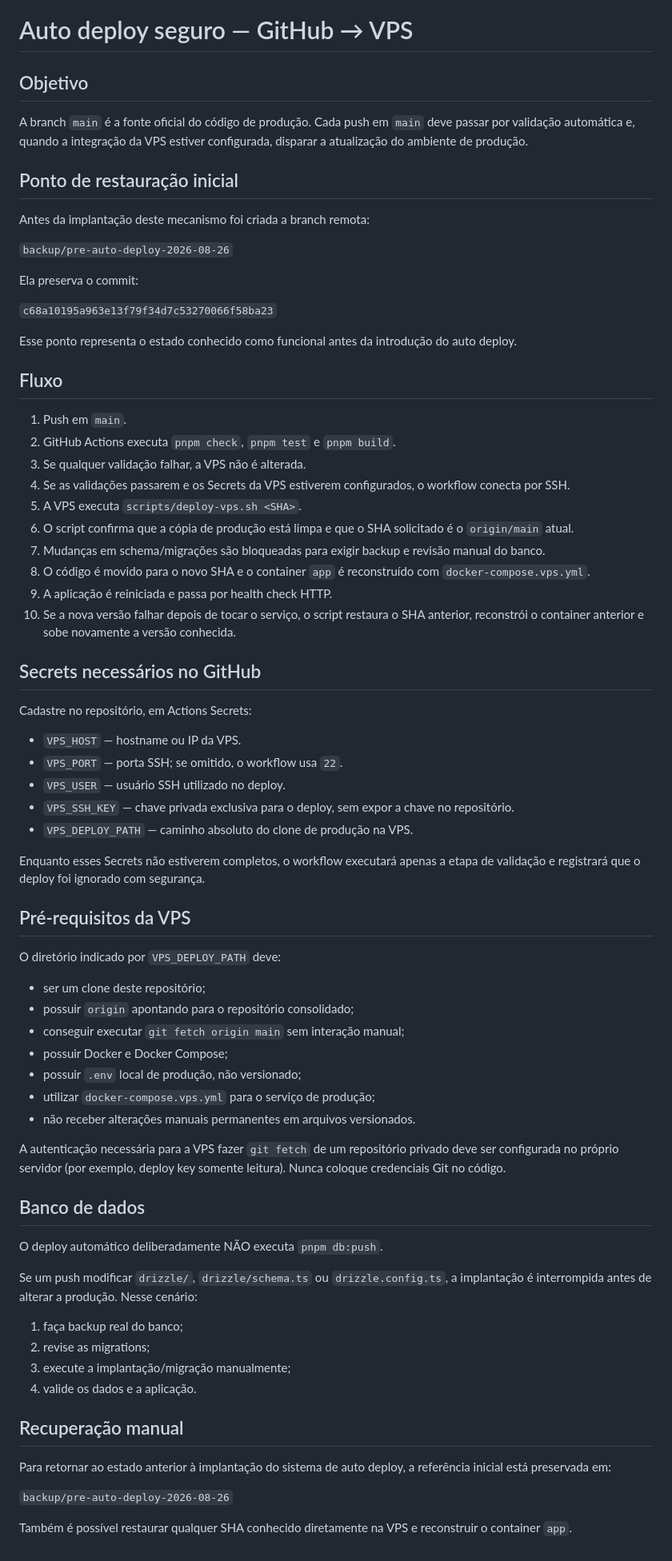
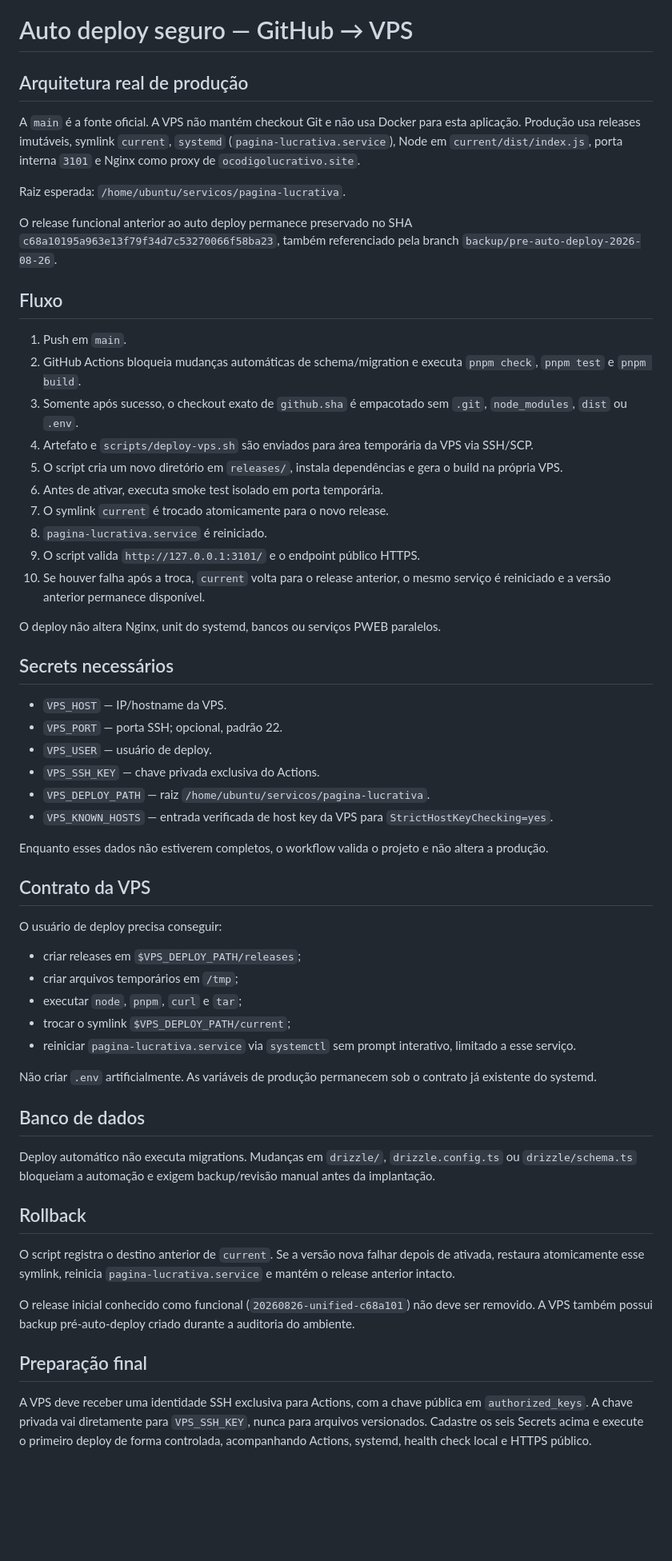
Before and after one commit to sistemacodigolucrativo/pagina-lucrativa-consolidada, a Markdown page: docs/auto-deploy-vps.md, the part around the change. Shown at 80% size. GitHub-like rendering; blank space fills up the shorter version.

Commit message:
Documenta auto deploy por releases e systemd

```diff
--- a/docs/auto-deploy-vps.md
+++ b/docs/auto-deploy-vps.md
@@ -1,75 +1,61 @@
 # Auto deploy seguro — GitHub → VPS
 
-## Objetivo
+## Arquitetura real de produção
 
-A branch `main` é a fonte oficial do código de produção. Cada push em `main` deve passar por validação automática e, quando a integração da VPS estiver configurada, disparar a atualização do ambiente de produção.
+A `main` é a fonte oficial. A VPS não mantém checkout Git e não usa Docker para esta aplicação. Produção usa releases imutáveis, symlink `current`, `systemd` (`pagina-lucrativa.service`), Node em `current/dist/index.js`, porta interna `3101` e Nginx como proxy de `ocodigolucrativo.site`.
 
-## Ponto de restauração inicial
+Raiz esperada: `/home/ubuntu/servicos/pagina-lucrativa`.
 
-Antes da implantação deste mecanismo foi criada a branch remota:
-
-`backup/pre-auto-deploy-2026-08-26`
-
-Ela preserva o commit:
-
-`c68a10195a963e13f79f34d7c53270066f58ba23`
-
-Esse ponto representa o estado conhecido como funcional antes da introdução do auto deploy.
+O release funcional anterior ao auto deploy permanece preservado no SHA `c68a10195a963e13f79f34d7c53270066f58ba23`, também referenciado pela branch `backup/pre-auto-deploy-2026-08-26`.
 
 ## Fluxo
 
 1. Push em `main`.
-2. GitHub Actions executa `pnpm check`, `pnpm test` e `pnpm build`.
-3. Se qualquer validação falhar, a VPS não é alterada.
-4. Se as validações passarem e os Secrets da VPS estiverem configurados, o workflow conecta por SSH.
-5. A VPS executa `scripts/deploy-vps.sh <SHA>`.
-6. O script confirma que a cópia de produção está limpa e que o SHA solicitado é o `origin/main` atual.
-7. Mudanças em schema/migrações são bloqueadas para exigir backup e revisão manual do banco.
-8. O código é movido para o novo SHA e o container `app` é reconstruído com `docker-compose.vps.yml`.
-9. A aplicação é reiniciada e passa por health check HTTP.
-10. Se a nova versão falhar depois de tocar o serviço, o script restaura o SHA anterior, reconstrói o container anterior e sobe novamente a versão conhecida.
+2. GitHub Actions bloqueia mudanças automáticas de schema/migration e executa `pnpm check`, `pnpm test` e `pnpm build`.
+3. Somente após sucesso, o checkout exato de `github.sha` é empacotado sem `.git`, `node_modules`, `dist` ou `.env`.
+4. Artefato e `scripts/deploy-vps.sh` são enviados para área temporária da VPS via SSH/SCP.
+5. O script cria um novo diretório em `releases/`, instala dependências e gera o build na própria VPS.
+6. Antes de ativar, executa smoke test isolado em porta temporária.
+7. O symlink `current` é trocado atomicamente para o novo release.
+8. `pagina-lucrativa.service` é reiniciado.
+9. O script valida `http://127.0.0.1:3101/` e o endpoint público HTTPS.
+10. Se houver falha após a troca, `current` volta para o release anterior, o mesmo serviço é reiniciado e a versão anterior permanece disponível.
 
-## Secrets necessários no GitHub
+O deploy não altera Nginx, unit do systemd, bancos ou serviços PWEB paralelos.
 
-Cadastre no repositório, em Actions Secrets:
+## Secrets necessários
 
-- `VPS_HOST` — hostname ou IP da VPS.
-- `VPS_PORT` — porta SSH; se omitido, o workflow usa `22`.
-- `VPS_USER` — usuário SSH utilizado no deploy.
-- `VPS_SSH_KEY` — chave privada exclusiva para o deploy, sem expor a chave no repositório.
-- `VPS_DEPLOY_PATH` — caminho absoluto do clone de produção na VPS.
+- `VPS_HOST` — IP/hostname da VPS.
+- `VPS_PORT` — porta SSH; opcional, padrão 22.
+- `VPS_USER` — usuário de deploy.
+- `VPS_SSH_KEY` — chave privada exclusiva do Actions.
+- `VPS_DEPLOY_PATH` — raiz `/home/ubuntu/servicos/pagina-lucrativa`.
+- `VPS_KNOWN_HOSTS` — entrada verificada de host key da VPS para `StrictHostKeyChecking=yes`.
 
-Enquanto esses Secrets não estiverem completos, o workflow executará apenas a etapa de validação e registrará que o deploy foi ignorado com segurança.
+Enquanto esses dados não estiverem completos, o workflow valida o projeto e não altera a produção.
 
-## Pré-requisitos da VPS
+## Contrato da VPS
 
-O diretório indicado por `VPS_DEPLOY_PATH` deve:
+O usuário de deploy precisa conseguir:
 
-- ser um clone deste repositório;
-- possuir `origin` apontando para o repositório consolidado;
-- conseguir executar `git fetch origin main` sem interação manual;
-- possuir Docker e Docker Compose;
-- possuir `.env` local de produção, não versionado;
-- utilizar `docker-compose.vps.yml` para o serviço de produção;
-- não receber alterações manuais permanentes em arquivos versionados.
+- criar releases em `$VPS_DEPLOY_PATH/releases`;
+- criar arquivos temporários em `/tmp`;
+- executar `node`, `pnpm`, `curl` e `tar`;
+- trocar o symlink `$VPS_DEPLOY_PATH/current`;
+- reiniciar `pagina-lucrativa.service` via `systemctl` sem prompt interativo, limitado a esse serviço.
 
-A autenticação necessária para a VPS fazer `git fetch` de um repositório privado deve ser configurada no próprio servidor (por exemplo, deploy key somente leitura). Nunca coloque credenciais Git no código.
+Não criar `.env` artificialmente. As variáveis de produção permanecem sob o contrato já existente do systemd.
 
 ## Banco de dados
 
-O deploy automático deliberadamente NÃO executa `pnpm db:push`.
+Deploy automático não executa migrations. Mudanças em `drizzle/`, `drizzle.config.ts` ou `drizzle/schema.ts` bloqueiam a automação e exigem backup/revisão manual antes da implantação.
 
-Se um push modificar `drizzle/`, `drizzle/schema.ts` ou `drizzle.config.ts`, a implantação é interrompida antes de alterar a produção. Nesse cenário:
+## Rollback
 
-1. faça backup real do banco;
-2. revise as migrations;
-3. execute a implantação/migração manualmente;
-4. valide os dados e a aplicação.
+O script registra o destino anterior de `current`. Se a versão nova falhar depois de ativada, restaura atomicamente esse symlink, reinicia `pagina-lucrativa.service` e mantém o release anterior intacto.
 
-## Recuperação manual
+O release inicial conhecido como funcional (`20260826-unified-c68a101`) não deve ser removido. A VPS também possui backup pré-auto-deploy criado durante a auditoria do ambiente.
 
-Para retornar ao estado anterior à implantação do sistema de auto deploy, a referência inicial está preservada em:
+## Preparação final
 
-`backup/pre-auto-deploy-2026-08-26`
-
-Também é possível restaurar qualquer SHA conhecido diretamente na VPS e reconstruir o container `app`.
+A VPS deve receber uma identidade SSH exclusiva para Actions, com a chave pública em `authorized_keys`. A chave privada vai diretamente para `VPS_SSH_KEY`, nunca para arquivos versionados. Cadastre os seis Secrets acima e execute o primeiro deploy de forma controlada, acompanhando Actions, systemd, health check local e HTTPS público.
```
